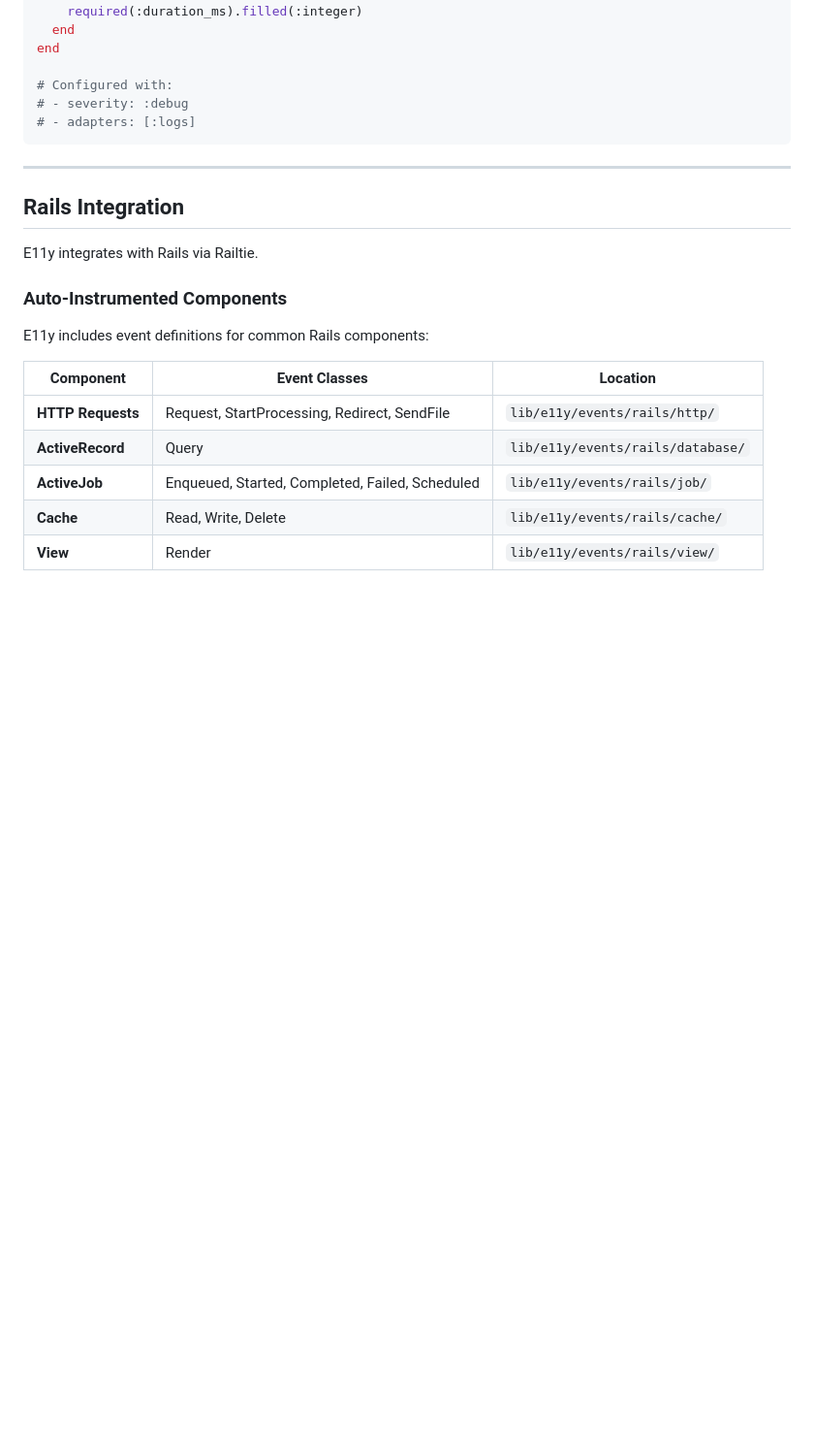
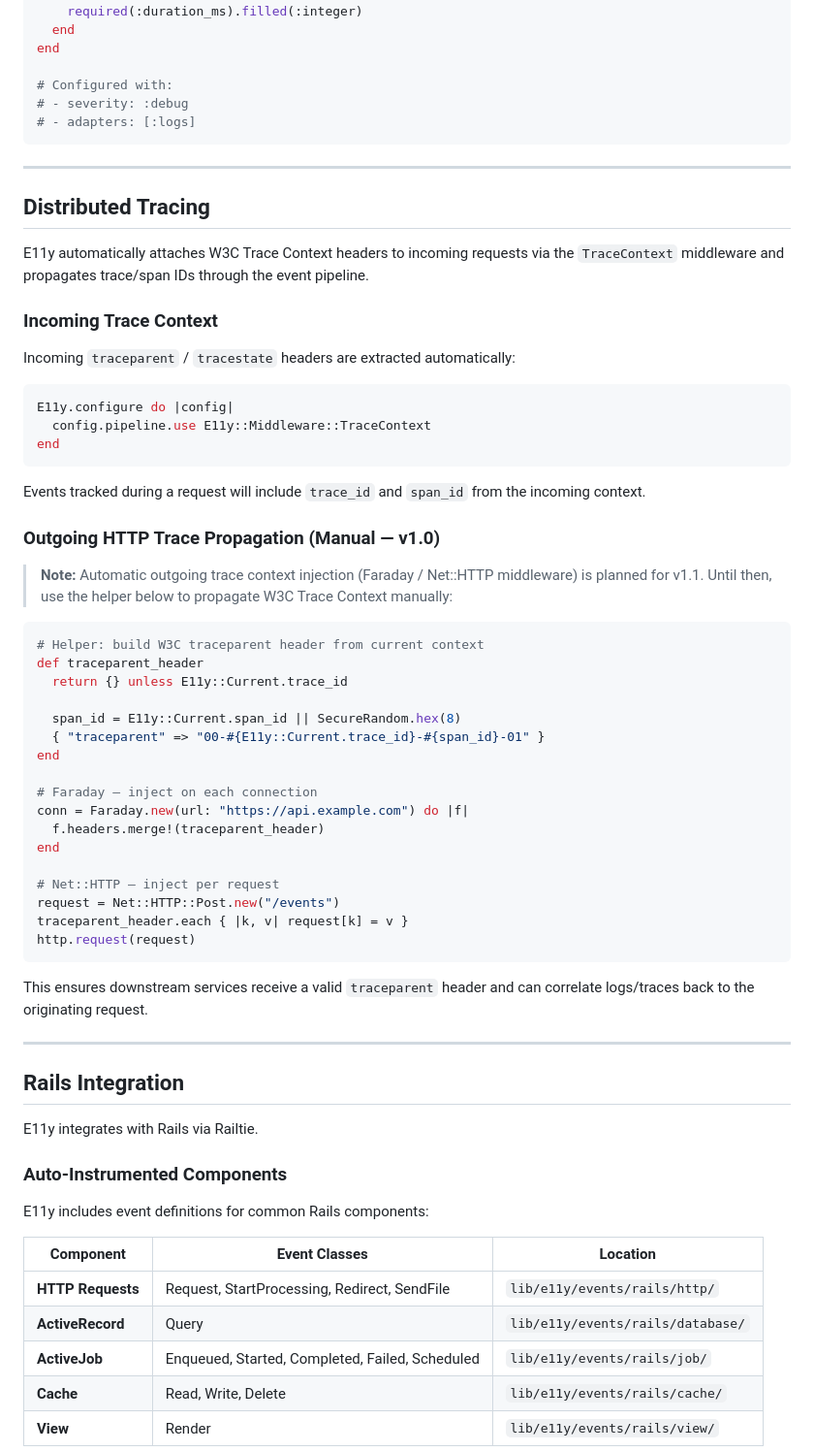
Before and after one commit to arturseletskiy/e11y, a Markdown page: README.md, the part around the change. Shown at 97% size. Drawn GitHub-style; blank space fills up the shorter version.

Commit message:
docs: UC-009 outgoing HTTP trace propagation workaround (manual W3C Trace Context) until v1.1
Co-Authored-By: Claude Sonnet 4.6 <noreply@anthropic.com>

````diff
--- a/README.md
+++ b/README.md
@@ -933,6 +933,51 @@ end
 
 ---
 
+## Distributed Tracing
+
+E11y automatically attaches W3C Trace Context headers to incoming requests via the `TraceContext` middleware and propagates trace/span IDs through the event pipeline.
+
+### Incoming Trace Context
+
+Incoming `traceparent` / `tracestate` headers are extracted automatically:
+
+```ruby
+E11y.configure do |config|
+  config.pipeline.use E11y::Middleware::TraceContext
+end
+```
+
+Events tracked during a request will include `trace_id` and `span_id` from the incoming context.
+
+### Outgoing HTTP Trace Propagation (Manual — v1.0)
+
+> **Note:** Automatic outgoing trace context injection (Faraday / Net::HTTP middleware) is planned for v1.1.
+> Until then, use the helper below to propagate W3C Trace Context manually:
+
+```ruby
+# Helper: build W3C traceparent header from current context
+def traceparent_header
+  return {} unless E11y::Current.trace_id
+
+  span_id = E11y::Current.span_id || SecureRandom.hex(8)
+  { "traceparent" => "00-#{E11y::Current.trace_id}-#{span_id}-01" }
+end
+
+# Faraday — inject on each connection
+conn = Faraday.new(url: "https://api.example.com") do |f|
+  f.headers.merge!(traceparent_header)
+end
+
+# Net::HTTP — inject per request
+request = Net::HTTP::Post.new("/events")
+traceparent_header.each { |k, v| request[k] = v }
+http.request(request)
+```
+
+This ensures downstream services receive a valid `traceparent` header and can correlate logs/traces back to the originating request.
+
+---
+
 ## Rails Integration
 
 E11y integrates with Rails via Railtie.
````
